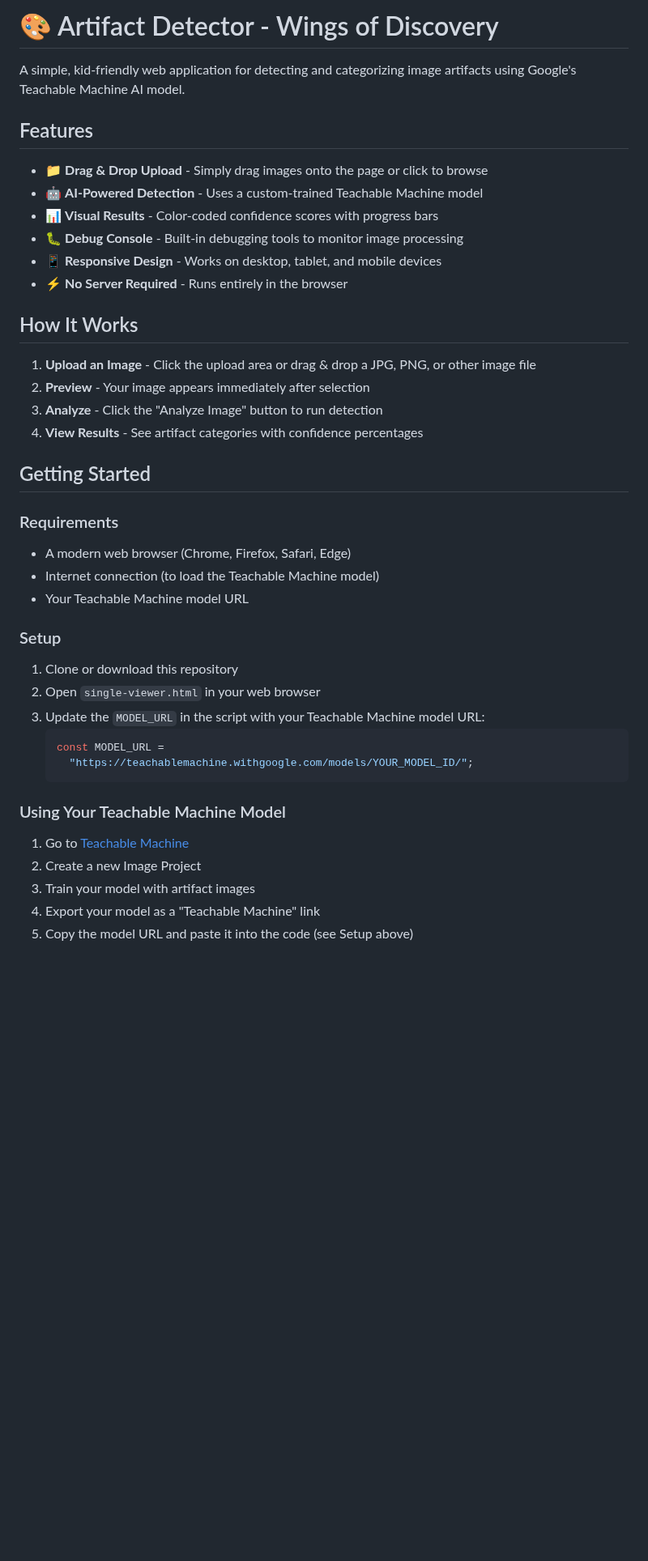
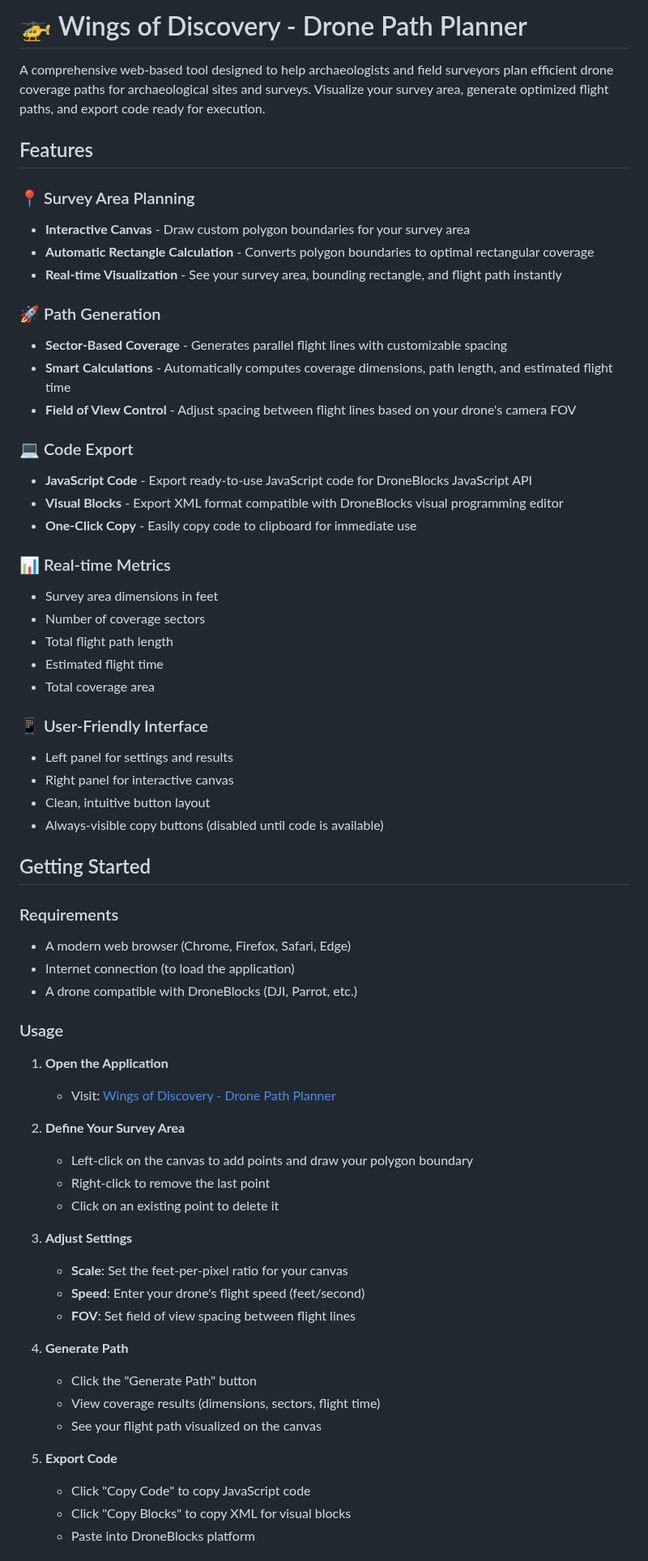
Before and after one commit to artynuts/wings-of-discovery, a Markdown page: README.md, the part around one of its changes. Shown at 81% size. GitHub-like rendering; blank space fills up the shorter version.

Commit message:
Update README to focus on drone path planner for archaeologists

````diff
--- a/README.md
+++ b/README.md
@@ -1,45 +1,67 @@
-# 🎨 Artifact Detector - Wings of Discovery
+# 🚁 Wings of Discovery - Drone Path Planner
 
-A simple, kid-friendly web application for detecting and categorizing image artifacts using Google's Teachable Machine AI model.
+A comprehensive web-based tool designed to help archaeologists and field surveyors plan efficient drone coverage paths for archaeological sites and surveys. Visualize your survey area, generate optimized flight paths, and export code ready for execution.
 
 ## Features
 
-- 📁 **Drag & Drop Upload** - Simply drag images onto the page or click to browse
-- 🤖 **AI-Powered Detection** - Uses a custom-trained Teachable Machine model
-- 📊 **Visual Results** - Color-coded confidence scores with progress bars
-- 🐛 **Debug Console** - Built-in debugging tools to monitor image processing
-- 📱 **Responsive Design** - Works on desktop, tablet, and mobile devices
-- ⚡ **No Server Required** - Runs entirely in the browser
+### 📍 Survey Area Planning
+- **Interactive Canvas** - Draw custom polygon boundaries for your survey area
+- **Automatic Rectangle Calculation** - Converts polygon boundaries to optimal rectangular coverage
+- **Real-time Visualization** - See your survey area, bounding rectangle, and flight path instantly
 
-## How It Works
+### 🚀 Path Generation
+- **Sector-Based Coverage** - Generates parallel flight lines with customizable spacing
+- **Smart Calculations** - Automatically computes coverage dimensions, path length, and estimated flight time
+- **Field of View Control** - Adjust spacing between flight lines based on your drone's camera FOV
 
-1. **Upload an Image** - Click the upload area or drag & drop a JPG, PNG, or other image file
-2. **Preview** - Your image appears immediately after selection
-3. **Analyze** - Click the "Analyze Image" button to run detection
-4. **View Results** - See artifact categories with confidence percentages
+### 💻 Code Export
+- **JavaScript Code** - Export ready-to-use JavaScript code for DroneBlocks JavaScript API
+- **Visual Blocks** - Export XML format compatible with DroneBlocks visual programming editor
+- **One-Click Copy** - Easily copy code to clipboard for immediate use
+
+### 📊 Real-time Metrics
+- Survey area dimensions in feet
+- Number of coverage sectors
+- Total flight path length
+- Estimated flight time
+- Total coverage area
+
+### 📱 User-Friendly Interface
+- Left panel for settings and results
+- Right panel for interactive canvas
+- Clean, intuitive button layout
+- Always-visible copy buttons (disabled until code is available)
 
 ## Getting Started
 
 ### Requirements
 
 - A modern web browser (Chrome, Firefox, Safari, Edge)
-- Internet connection (to load the Teachable Machine model)
-- Your Teachable Machine model URL
+- Internet connection (to load the application)
+- A drone compatible with DroneBlocks (DJI, Parrot, etc.)
 
-### Setup
+### Usage
 
-1. Clone or download this repository
-2. Open `single-viewer.html` in your web browser
-3. Update the `MODEL_URL` in the script with your Teachable Machine model URL:
-   ```javascript
-   const MODEL_URL =
-     "https://teachablemachine.withgoogle.com/models/YOUR_MODEL_ID/";
-   ```
+1. **Open the Application**
+   - Visit: [Wings of Discovery - Drone Path Planner](https://artynuts.github.io/wings-of-discovery/drone-path.html)
 
-### Using Your Teachable Machine Model
+2. **Define Your Survey Area**
+   - Left-click on the canvas to add points and draw your polygon boundary
+   - Right-click to remove the last point
+   - Click on an existing point to delete it
 
-1. Go to [Teachable Machine](https://teachablemachine.withgoogle.com/)
-2. Create a new Image Project
-3. Train your model with artifact images
-4. Export your model as a "Teachable Machine" link
-5. Copy the model URL and paste it into the code (see Setup above)
+3. **Adjust Settings**
+   - **Scale**: Set the feet-per-pixel ratio for your canvas
+   - **Speed**: Enter your drone's flight speed (feet/second)
+   - **FOV**: Set field of view spacing between flight lines
+
+4. **Generate Path**
+   - Click the "Generate Path" button
+   - View coverage results (dimensions, sectors, flight time)
+   - See your flight path visualized on the canvas
+
+5. **Export Code**
+   - Click "Copy Code" to copy JavaScript code
+   - Click "Copy Blocks" to copy XML for visual blocks
+   - Paste into DroneBlocks platform
+
````
Also changed, not shown: other parts of README.md (+79 -39 lines).
